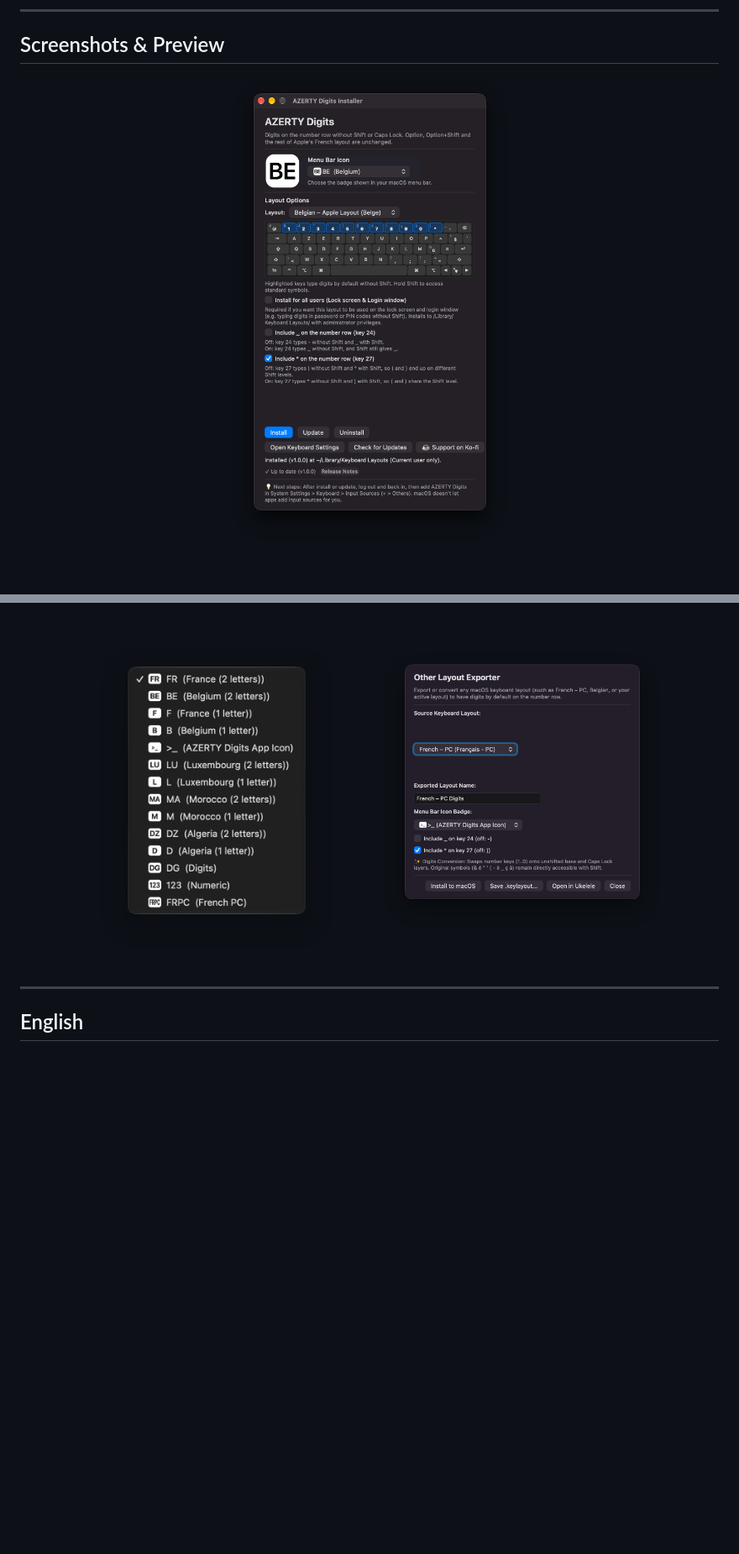
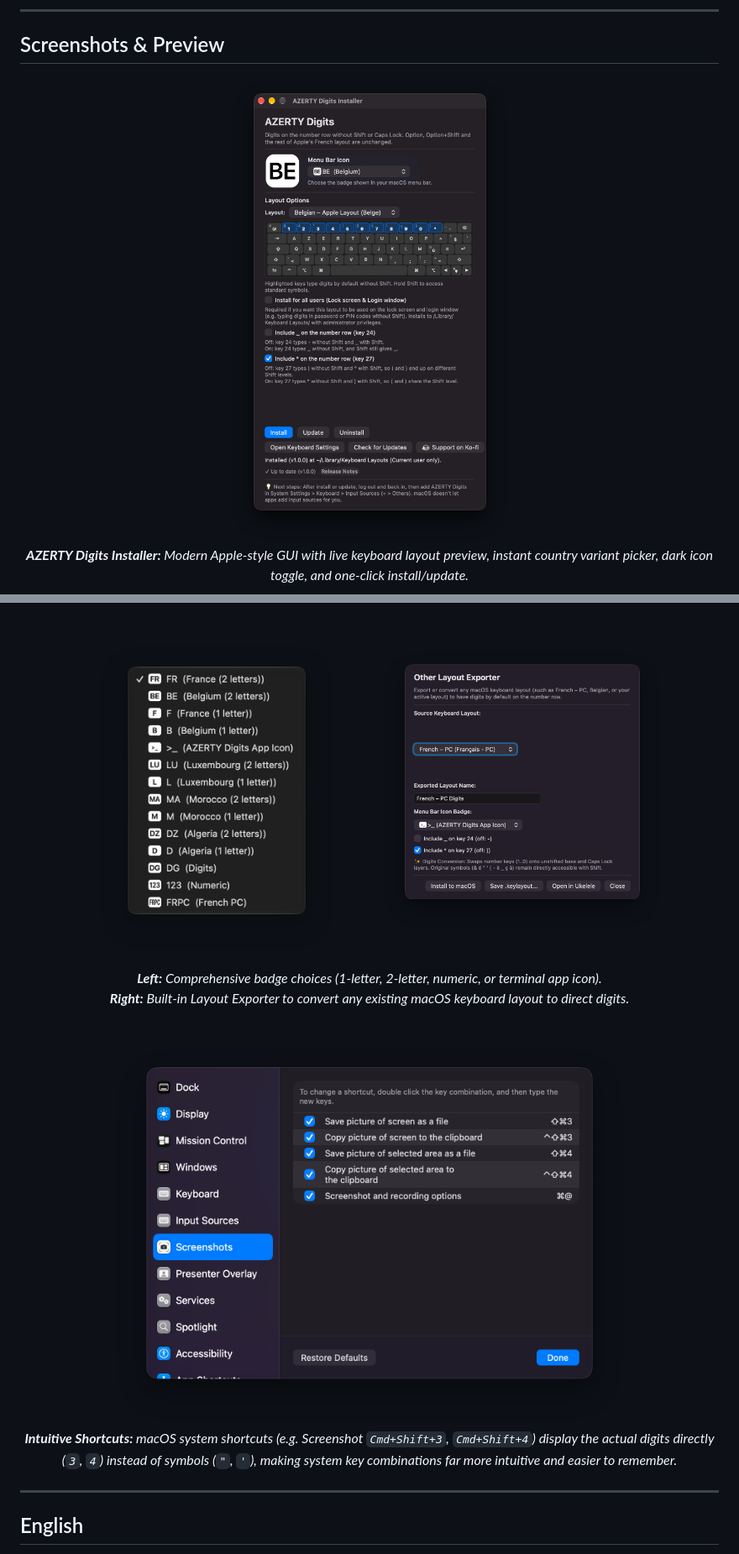
Before and after one commit to kceryrk/AZERTY-Digits, a Markdown page: README.md, 2 parts joined by grey strips. Shown at 84% size. Rendered like a GitHub page; pictures changed too: media/macos-shortcuts-number-keys.png (added); blank space fills up the shorter version.

Commit message:
Add system shortcuts screenshot and descriptive captions for each preview image in README

```diff
--- a/README.md
+++ b/README.md
@@ -24,6 +24,7 @@
 ## Screenshots & Preview
 
 <p align="center">
-  <img src="media/installer-preview.png" alt="AZERTY Digits Installer Preview" width="680" />
+  <img src="media/installer-preview.png" alt="AZERTY Digits Installer" width="680" /><br>
+  <em><b>AZERTY Digits Installer:</b> Modern Apple-style GUI with live keyboard layout preview, instant country variant picker, dark icon toggle, and one-click install/update.</em>
 </p>
 
@@ -34,7 +40,16 @@
 <p align="center">
   <img src="media/menubar-icon-styles.png" alt="Menu Bar Badges and Single Letter Styles" width="340" />
   &nbsp;&nbsp;&nbsp;&nbsp;
-  <img src="media/custom-layout-converter.png" alt="Custom Layout Exporter & Converter" width="340" />
+  <img src="media/custom-layout-converter.png" alt="Custom Layout Exporter & Converter" width="340" /><br>
+  <em><b>Left:</b> Comprehensive badge choices (1-letter, 2-letter, numeric, or terminal app icon).<br>
+  <b>Right:</b> Built-in Layout Exporter to convert any existing macOS keyboard layout to direct digits.</em>
+</p>
+
+<br>
+
+<p align="center">
+  <img src="media/macos-shortcuts-number-keys.png" alt="macOS System Shortcuts with Numbers" width="620" /><br>
+  <em><b>Intuitive Shortcuts:</b> macOS system shortcuts (e.g. Screenshot <code>Cmd+Shift+3</code>, <code>Cmd+Shift+4</code>) display the actual digits directly (<code>3</code>, <code>4</code>) instead of symbols (<code>"</code>, <code>'</code>), making system key combinations far more intuitive and easier to remember.</em>
 </p>
 
 ---
```
Also changed, not shown: other parts of README.md (+6 -1 lines).
